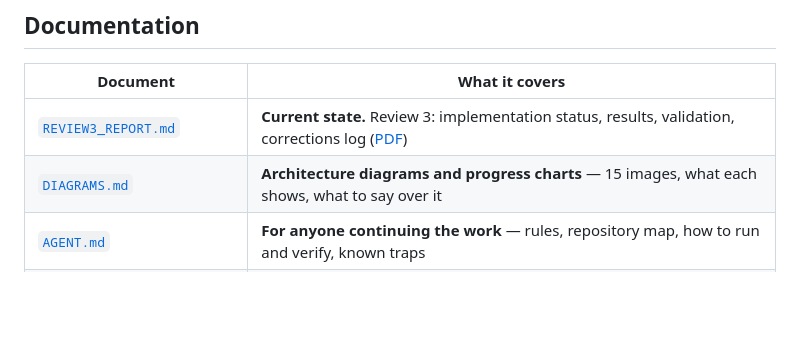
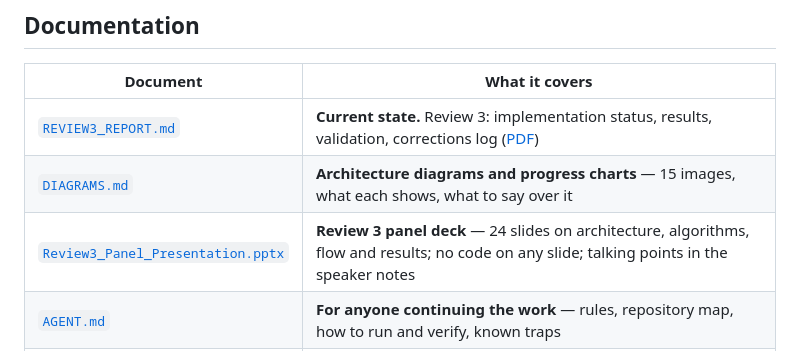
Before and after one commit to Preygle/satellite-ecomony-predection, a Markdown page: README.md, the part around the change. Drawn GitHub-style; blank space fills up the shorter version.

Commit message:
docs: panel deck and --clean diagrams in README, AGENT.md, DIAGRAMS.md

```diff
--- a/README.md
+++ b/README.md
@@ -181,6 +181,7 @@ neighbourhood. Limitations are stated in
 |---|---|
 | [`REVIEW3_REPORT.md`](docs/REVIEW3_REPORT.md) | **Current state.** Review 3: implementation status, results, validation, corrections log ([PDF](docs/REVIEW3_REPORT.pdf)) |
 | [`DIAGRAMS.md`](docs/DIAGRAMS.md) | **Architecture diagrams and progress charts** — 15 images, what each shows, what to say over it |
+| [`Review3_Panel_Presentation.pptx`](docs/Review3_Panel_Presentation.pptx) | **Review 3 panel deck** — 24 slides on architecture, algorithms, flow and results; no code on any slide; talking points in the speaker notes |
 | [`AGENT.md`](AGENT.md) | **For anyone continuing the work** — rules, repository map, how to run and verify, known traps |
 | [`DATA_TRANSFER.md`](docs/DATA_TRANSFER.md) | Moving the 1.4 GB of data between machines; `config/local.yaml` |
 | [`CONTRIBUTIONS.md`](CONTRIBUTIONS.md) | Who owns which work package; AI acknowledgement |
```
Also changed, not shown: AGENT.md (+1 -0 lines), docs/DIAGRAMS.md (+8 -0 lines).
